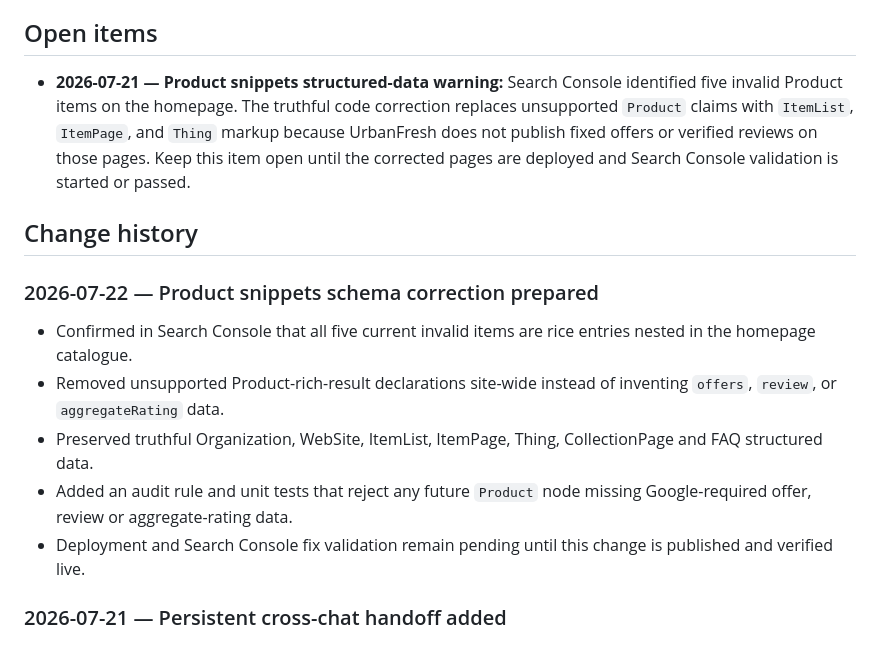
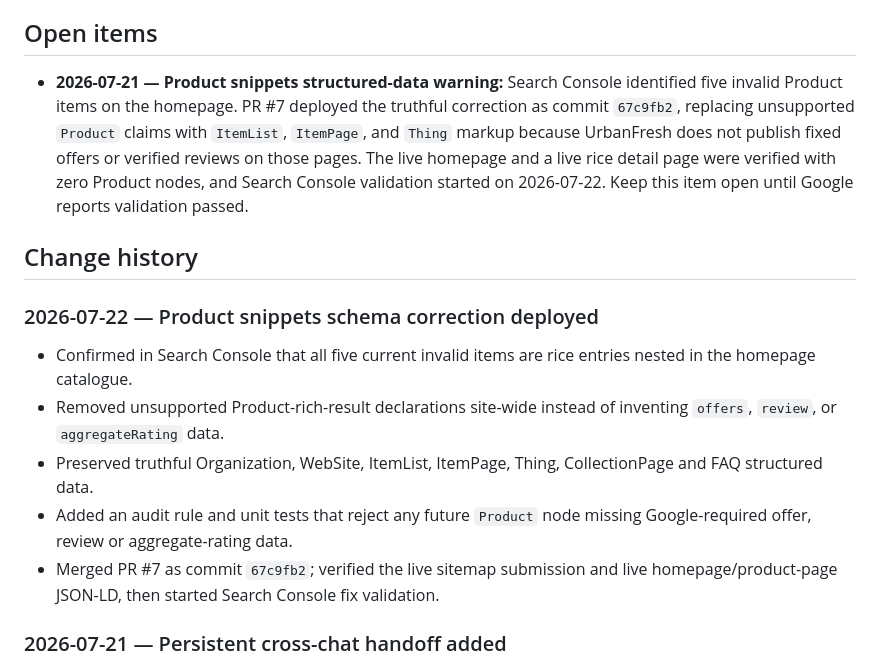
Before and after one commit to sanjitchak/urbanfresh, a Markdown page: CHANGELOG.md, the part around the change. GitHub-like rendering.

Commit message:
Record Product snippet validation (#8)
Co-authored-by: Administrator <Administrator@Mac-mini.local>

```diff
--- a/CHANGELOG.md
+++ b/CHANGELOG.md
@@ -14,17 +14,17 @@ Read this file first when starting a new chat. Keep it concise and update it wit
 
 ## Open items
 
-- **2026-07-21 — Product snippets structured-data warning:** Search Console identified five invalid Product items on the homepage. The truthful code correction replaces unsupported `Product` claims with `ItemList`, `ItemPage`, and `Thing` markup because UrbanFresh does not publish fixed offers or verified reviews on those pages. Keep this item open until the corrected pages are deployed and Search Console validation is started or passed.
+- **2026-07-21 — Product snippets structured-data warning:** Search Console identified five invalid Product items on the homepage. PR #7 deployed the truthful correction as commit `67c9fb2`, replacing unsupported `Product` claims with `ItemList`, `ItemPage`, and `Thing` markup because UrbanFresh does not publish fixed offers or verified reviews on those pages. The live homepage and a live rice detail page were verified with zero Product nodes, and Search Console validation started on 2026-07-22. Keep this item open until Google reports validation passed.
 
 ## Change history
 
-### 2026-07-22 — Product snippets schema correction prepared
+### 2026-07-22 — Product snippets schema correction deployed
 
 - Confirmed in Search Console that all five current invalid items are rice entries nested in the homepage catalogue.
 - Removed unsupported Product-rich-result declarations site-wide instead of inventing `offers`, `review`, or `aggregateRating` data.
 - Preserved truthful Organization, WebSite, ItemList, ItemPage, Thing, CollectionPage and FAQ structured data.
 - Added an audit rule and unit tests that reject any future `Product` node missing Google-required offer, review or aggregate-rating data.
-- Deployment and Search Console fix validation remain pending until this change is published and verified live.
+- Merged PR #7 as commit `67c9fb2`; verified the live sitemap submission and live homepage/product-page JSON-LD, then started Search Console fix validation.
 
 ### 2026-07-21 — Persistent cross-chat handoff added
 
```
